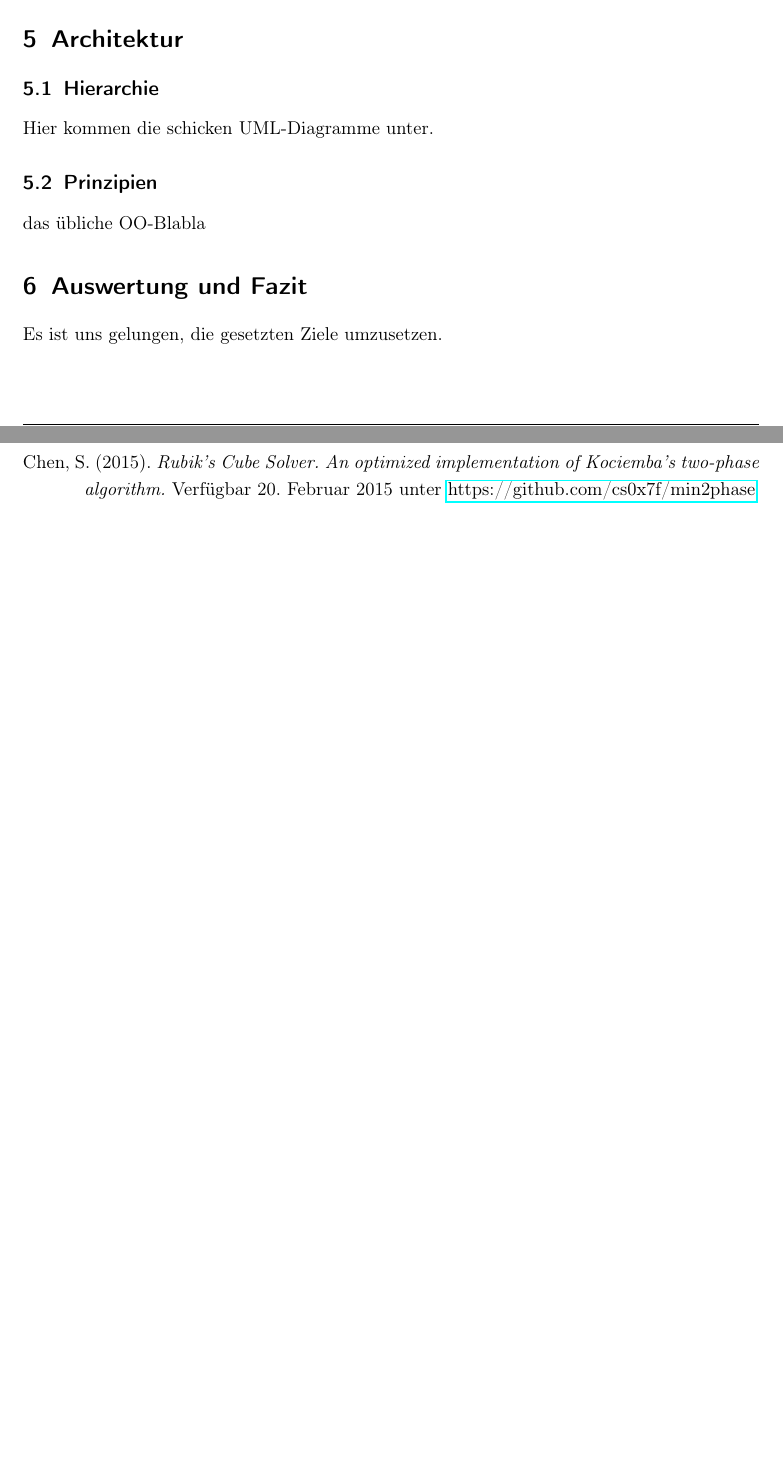
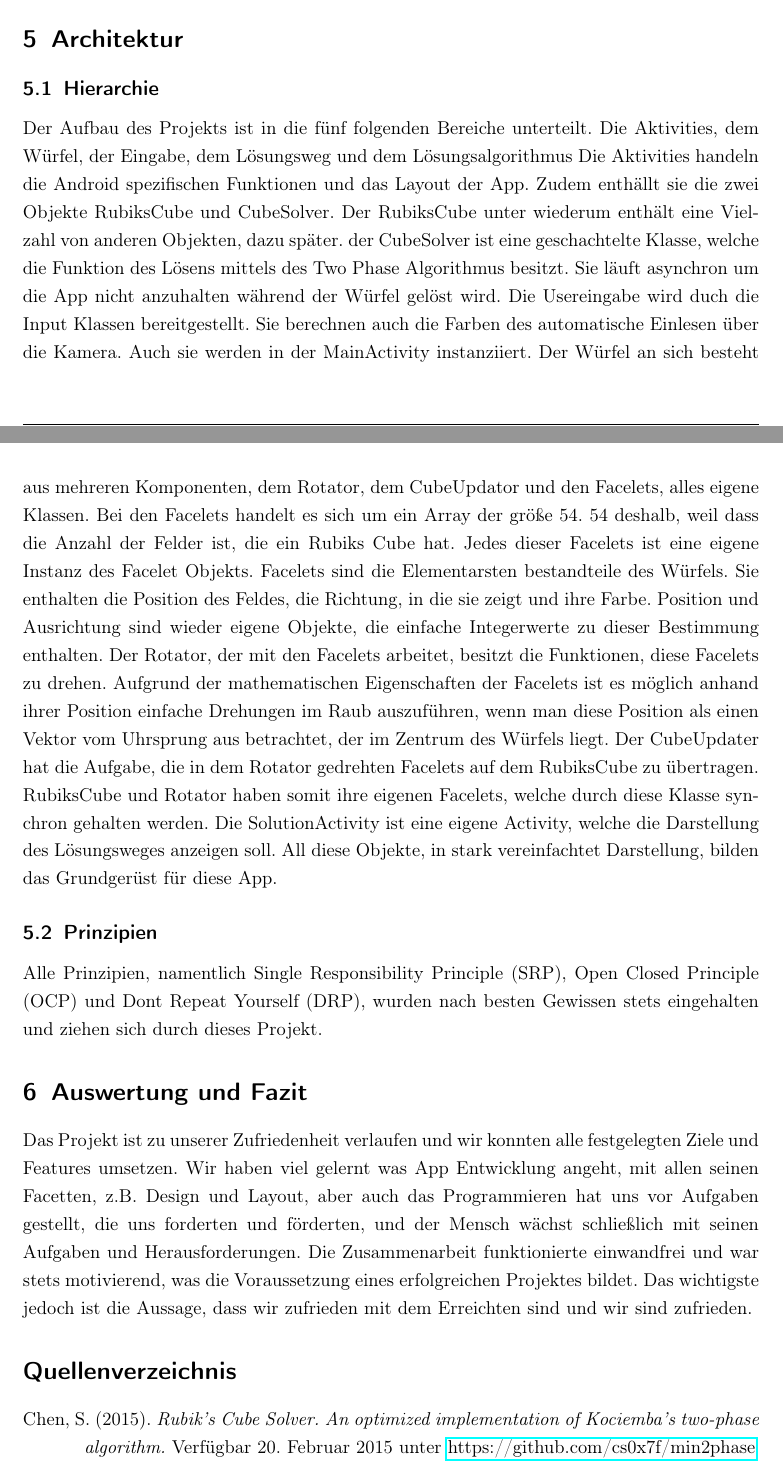
Before and after one commit to sgelb/arcs, a LaTeX document (doku/dokumentation.tex, which reads doku/titlepage.tex): two parts of pages 9 and 10 of 10 before the commit and two parts of pages 9 and 10 of 11 after it, joined at a grey line, cut so that both start at the same text, the shorter picture padded with empty space. Compiled offline with pdfLaTeX.

Commit message:
Changed MatNr and added Architektur.

```diff
--- a/doku/dokumentation.tex
+++ b/doku/dokumentation.tex
@@ -278,15 +278,52 @@ sollte der Rubiks Cube gelöst sein.
 \section{Architektur}  % colin 0%
 
 \subsection{Hierarchie}  % 0%
-Hier kommen die schicken UML-Diagramme unter.
+Der Aufbau des Projekts ist in die fünf folgenden Bereiche unterteilt. Die
+Aktivities, dem Würfel, der Eingabe, dem Lösungsweg und dem Lösungsalgorithmus
+Die Aktivities handeln die Android spezifischen Funktionen und das Layout der
+App. Zudem enthällt sie die zwei Objekte RubiksCube und CubeSolver. Der RubiksCube
+unter wiederum enthält eine Vielzahl von anderen Objekten, dazu später. der
+CubeSolver ist eine geschachtelte Klasse, welche die Funktion des Lösens mittels
+des Two Phase Algorithmus besitzt. Sie läuft asynchron um die App nicht anzuhalten
+während der Würfel gelöst wird.
+Die Usereingabe wird duch die Input Klassen bereitgestellt. Sie berechnen auch
+die Farben des automatische Einlesen über die Kamera. Auch sie werden in der
+MainActivity instanziiert.
+Der Würfel an sich besteht aus mehreren Komponenten, dem Rotator, dem CubeUpdator
+und den Facelets, alles eigene Klassen. Bei den Facelets handelt es sich um ein
+Array der größe 54. 54 deshalb, weil dass die Anzahl der Felder ist, die ein
+Rubiks Cube hat. Jedes dieser Facelets ist eine eigene Instanz des Facelet Objekts.
+Facelets sind die Elementarsten bestandteile des Würfels. Sie enthalten die
+Position des Feldes, die Richtung, in die sie zeigt und ihre Farbe. Position und
+Ausrichtung sind wieder eigene Objekte, die einfache Integerwerte zu dieser
+Bestimmung enthalten.
+Der Rotator, der mit den Facelets arbeitet, besitzt die Funktionen, diese Facelets
+zu drehen. Aufgrund der mathematischen Eigenschaften der Facelets ist es möglich
+anhand ihrer Position einfache Drehungen im Raub auszuführen, wenn man diese
+Position als einen Vektor vom Uhrsprung aus betrachtet, der im Zentrum des Würfels
+liegt.
+Der CubeUpdater hat die Aufgabe, die in dem Rotator gedrehten Facelets auf dem
+RubiksCube zu übertragen. RubiksCube und Rotator haben somit ihre eigenen Facelets,
+welche durch diese Klasse synchron gehalten werden.
+Die SolutionActivity ist eine eigene Activity, welche die Darstellung des
+Lösungsweges anzeigen soll.
+All diese Objekte, in stark vereinfachtet Darstellung, bilden das Grundgerüst
+für diese App.
 
 \subsection{Prinzipien}  % 0%
-das übliche OO-Blabla
+Alle Prinzipien, namentlich Single Responsibility Principle (SRP), Open Closed
+Principle (OCP) und Dont Repeat Yourself (DRP), wurden nach besten Gewissen stets
+eingehalten und ziehen sich durch dieses Projekt.
 
 \section{Auswertung und Fazit}  % sgelb 0%
-
-Es ist uns gelungen, die gesetzten Ziele umzusetzen.
-
+Das Projekt ist zu unserer Zufriedenheit verlaufen und wir konnten alle festgelegten
+Ziele und Features umsetzen. Wir haben viel gelernt was App Entwicklung angeht, mit
+allen seinen Facetten, z.B. Design und Layout, aber auch das Programmieren hat uns
+vor Aufgaben gestellt, die uns forderten und förderten, und der Mensch wächst schließlich
+mit seinen Aufgaben und Herausforderungen. Die Zusammenarbeit funktionierte einwandfrei
+und war stets motivierend, was die Voraussetzung eines erfolgreichen Projektes bildet.
+Das wichtigste jedoch ist die Aussage, dass wir zufrieden mit dem Erreichten sind
+und wir sind zufrieden.
 
 
 
--- a/doku/titlepage.tex
+++ b/doku/titlepage.tex
@@ -15,7 +15,7 @@
 			\LARGE \textbf{\uppercase{A.R.C.S - Android Rubik's Cube Solver}}	% Title
 			\HRule{0.5pt} \\ [0.5cm]								% Lower rule + 0.5cm spacing
 			\large Stephan Halbritter (Matr.-Nr.: 2093970)\\
-      Colin Sames (Matr.-Nr.: 123456)\\
+      Colin Sames (Matr.-Nr.: 2093044)\\
 		}
 
 \author{Betreuer: Prof.~Dr.~Plaß\\
```
